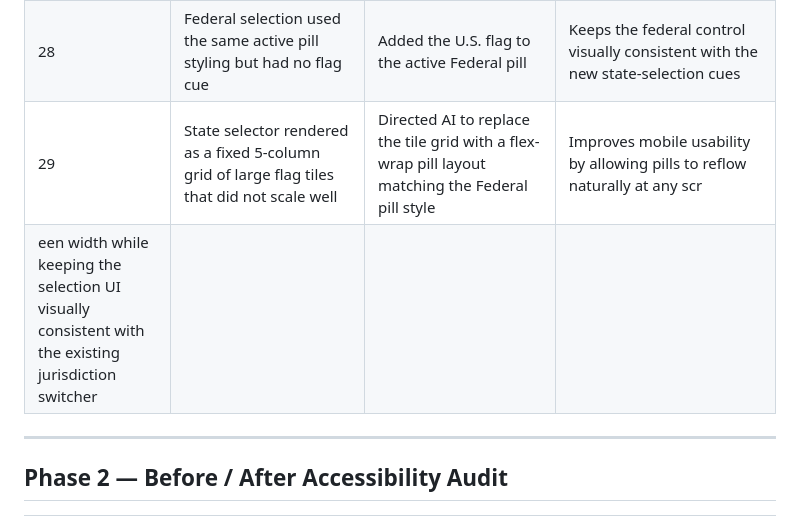
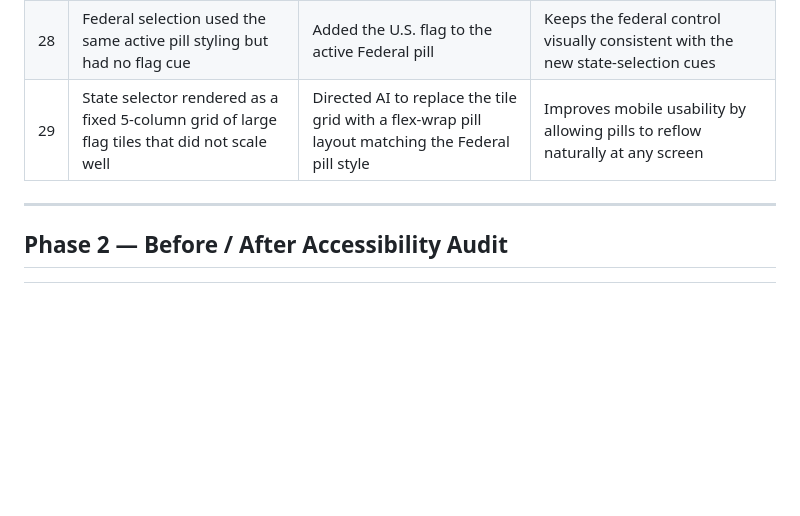
Before and after one commit to Jozewski/know-your-federal-rights, a Markdown page: changes.md, the part around the change. Drawn GitHub-style; blank space fills up the shorter version.

Commit message:
Changes entry on log of changes

```diff
--- a/changes.md
+++ b/changes.md
@@ -36,8 +36,7 @@
 | 26 | State mode kept the full selection grid visible even after a user chose a state | Directed AI to collapse the state grid after selection and add a `Back to Selection Grid` control | Keeps the state view cleaner while still making it easy to switch states |
 | 27 | Collapsed selected-state view only showed the state name as text | Added the selected state's flag beside the selected-state label | Makes the active state easier to recognize at a glance |
 | 28 | Federal selection used the same active pill styling but had no flag cue | Added the U.S. flag to the active Federal pill | Keeps the federal control visually consistent with the new state-selection cues |
-| 29 | State selector rendered as a fixed 5-column grid of large flag tiles that did not scale well | Directed AI to replace the tile grid with a flex-wrap pill layout matching the Federal pill style | Improves mobile usability by allowing pills to reflow naturally at any scr
-een width while keeping the selection UI visually consistent with the existing jurisdiction switcher |
+| 29 | State selector rendered as a fixed 5-column grid of large flag tiles that did not scale well | Directed AI to replace the tile grid with a flex-wrap pill layout matching the Federal pill style | Improves mobile usability by allowing pills to reflow naturally at any screen|
 
 ---
 
```
